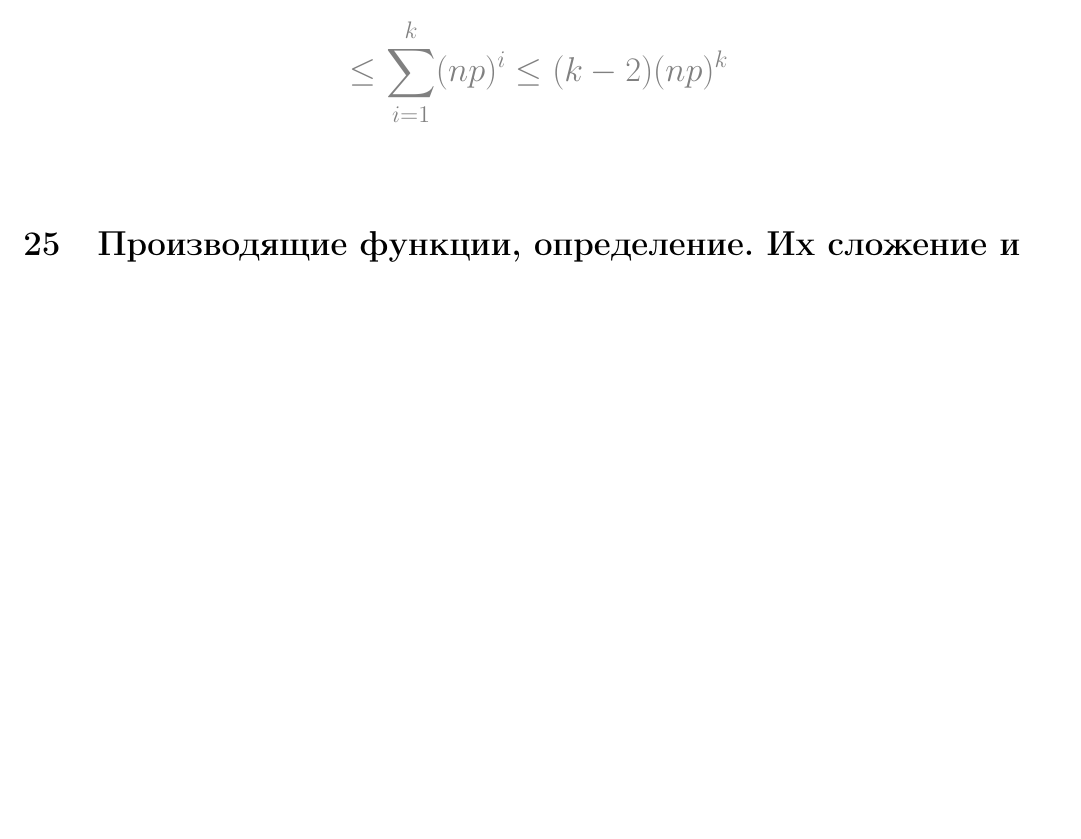
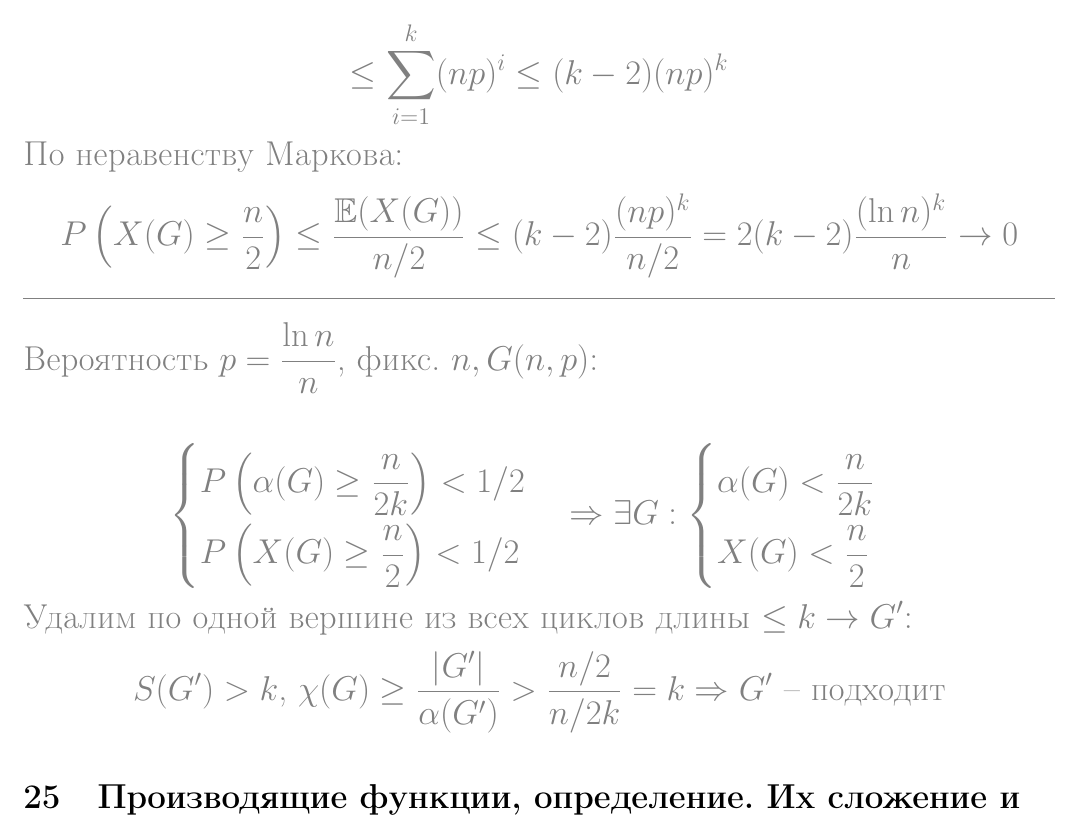
Before and after one commit to ko0g/diskra_colloc_2, a LaTeX document (main.tex, which reads part21-33.tex): part of page 41 of 52, cut so that both start at the same text, the shorter picture padded with empty space. Compiled offline with pdfLaTeX.

Commit message:
эрдеш финиш

```diff
--- a/part21-33.tex
+++ b/part21-33.tex
@@ -244,6 +244,31 @@ P\left(X(G) \geq \frac{n}{2}\right) \to 0, n \to \infty
 \[
 \leq \sum_{i = 1}^{k} (np)^i \leq (k-2)(np)^k
 \]
+По неравенству Маркова:
+\[
+P\left(X(G) \geq \frac{n}{2}\right) \leq \frac{\E(X(G))}{n/2} \leq (k-2) \frac{(np)^k}{n/2} = 2(k-2)\frac{(\ln n)^k}{n} \to 0
+\]
+\hrule
+\text{}
+\\
+Вероятность $p = \frac{\ln n}{n}$, фикс. $n, G(n, p)$:
+
+\[
+\begin{cases}
+    P\left(\alpha(G) \geq \frac{n}{2k}\right) < 1/2\\
+    P\left(X(G) \geq \frac{n}{2}\right) < 1/2
+\end{cases}
+\Rightarrow
+\exists G:
+\begin{cases}
+    \alpha(G) < \frac{n}{2k}\\
+    X(G) < \frac{n}{2}
+\end{cases}
+\]
+Удалим по одной вершине из всех циклов длины $\leq k \rightarrow G'$:
+\begin{center}
+    $S(G') > k$, $\chi(G) \geq \frac{|G'|}{\alpha(G')} > \frac{n/2}{n/2k} = k \Rightarrow G'$ -- подходит
+\end{center}
 }
 
 \section{Производящие функции, определение. Их сложение и умножение на скаляр. Произведение производящих функций, основные свойства арифметических операций. Обратимые производящие
```
Also changed, not shown: %OUTDIR%/main.pdf (added), 9 other files.
